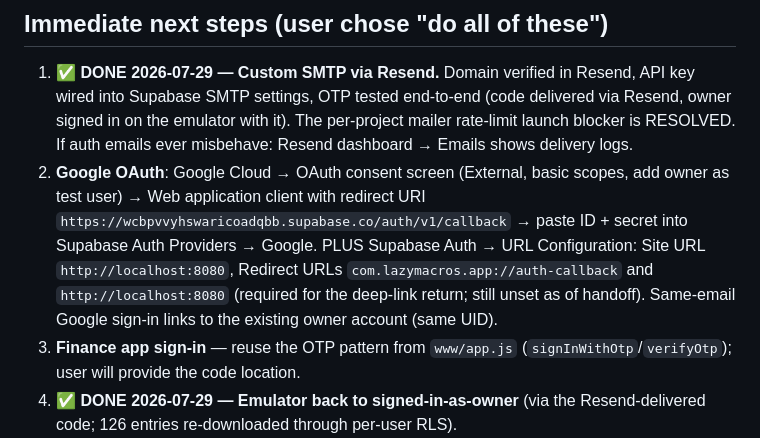
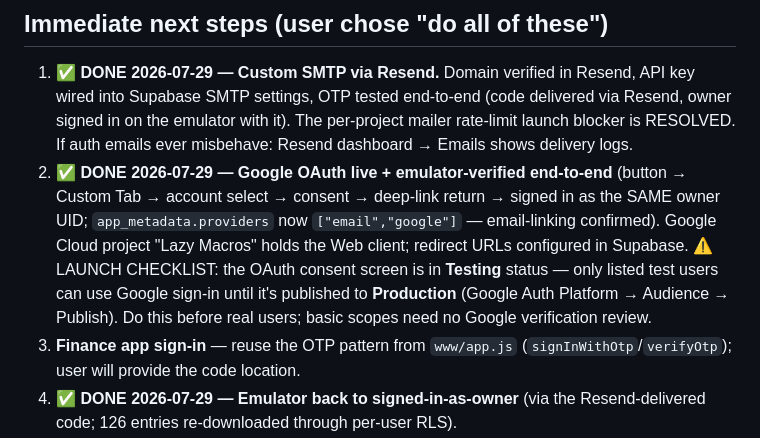
Before and after one commit to Pherdindy/Nutrition-Tracker, a Markdown page: docs/HANDOFF.md, the part around the change. GitHub-like rendering.

Commit message:
docs(handoff): Google OAuth live and emulator-verified; consent screen still in Testing

```diff
--- a/docs/HANDOFF.md
+++ b/docs/HANDOFF.md
@@ -53,14 +53,15 @@ the agent at its code).
    (code delivered via Resend, owner signed in on the emulator with it). The
    per-project mailer rate-limit launch blocker is RESOLVED. If auth emails
    ever misbehave: Resend dashboard → Emails shows delivery logs.
-2. **Google OAuth**: Google Cloud → OAuth consent screen (External, basic
-   scopes, add owner as test user) → Web application client with redirect URI
-   `https://wcbpvvyhswaricoadqbb.supabase.co/auth/v1/callback` → paste ID +
-   secret into Supabase Auth Providers → Google. PLUS Supabase Auth → URL
-   Configuration: Site URL `http://localhost:8080`, Redirect URLs
-   `com.lazymacros.app://auth-callback` and `http://localhost:8080`
-   (required for the deep-link return; still unset as of handoff). Same-email
-   Google sign-in links to the existing owner account (same UID).
+2. ✅ **DONE 2026-07-29 — Google OAuth live + emulator-verified end-to-end**
+   (button → Custom Tab → account select → consent → deep-link return →
+   signed in as the SAME owner UID; `app_metadata.providers` now
+   `["email","google"]` — email-linking confirmed). Google Cloud project
+   "Lazy Macros" holds the Web client; redirect URLs configured in Supabase.
+   ⚠️ LAUNCH CHECKLIST: the OAuth consent screen is in **Testing** status —
+   only listed test users can use Google sign-in until it's published to
+   **Production** (Google Auth Platform → Audience → Publish). Do this before
+   real users; basic scopes need no Google verification review.
 3. **Finance app sign-in** — reuse the OTP pattern from `www/app.js`
    (`signInWithOtp`/`verifyOtp`); user will provide the code location.
 4. ✅ **DONE 2026-07-29 — Emulator back to signed-in-as-owner** (via the
```
